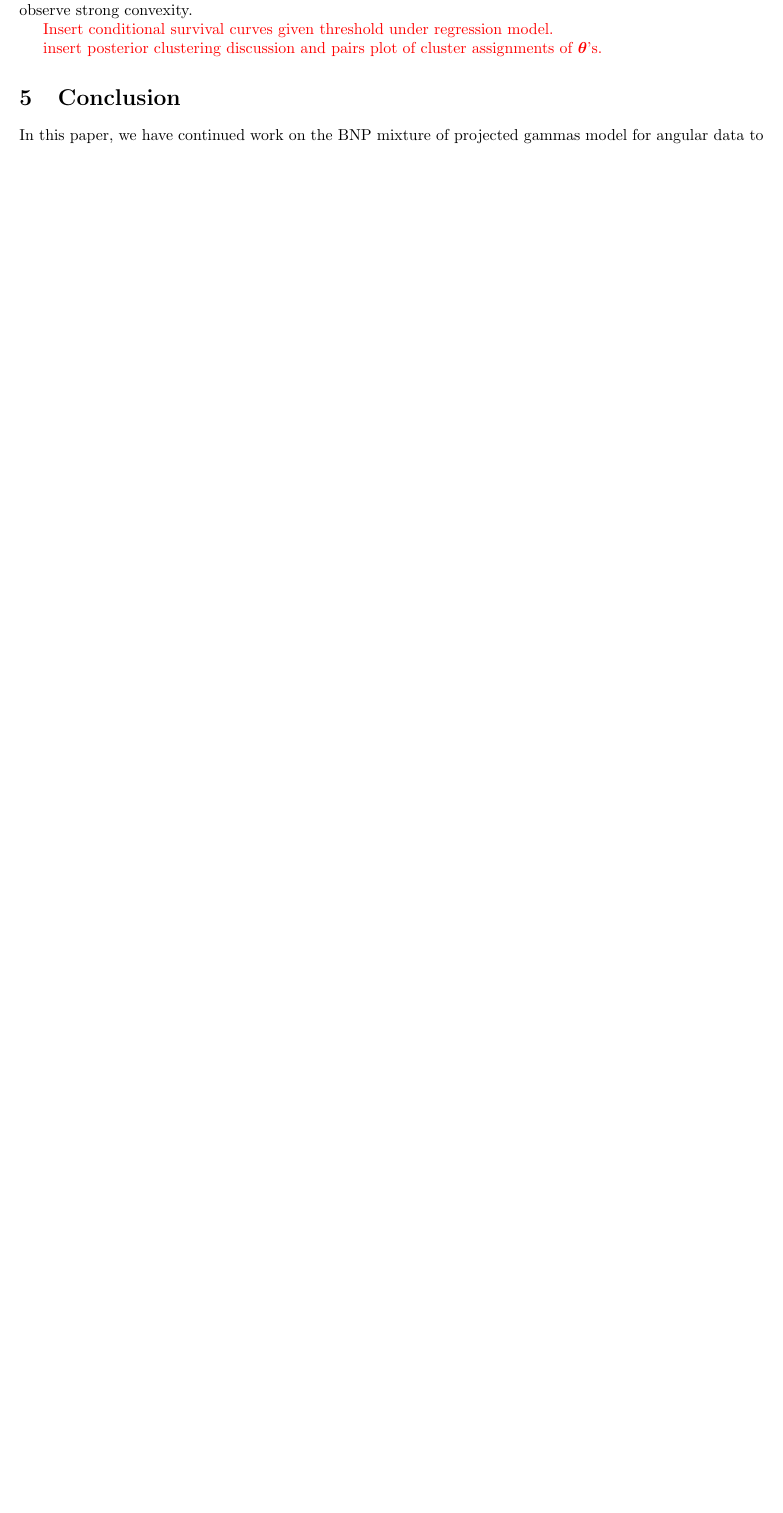
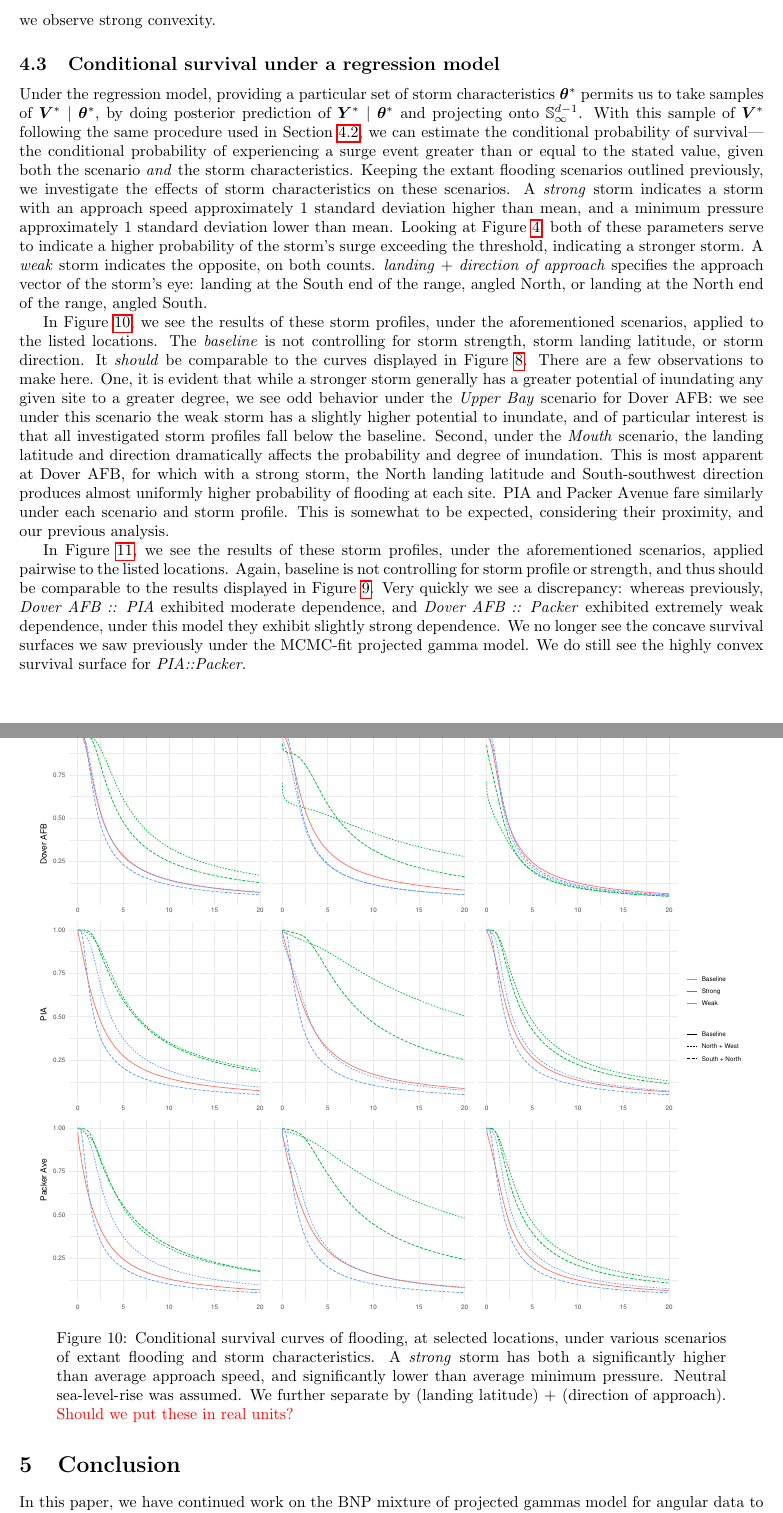
Before and after one commit to ptrubey/exapg, a LaTeX paper (main.tex, which reads t04_results.tex, t05_conclusion.tex): part of page 16 of 18 before the commit and two parts of pages 16 and 17 of 20 after it, the two joined at a grey line, cut so that both start at the same text, the shorter picture padded with empty space. Compiled offline with pdfLaTeX.

Commit message:
cchanges

```diff
--- a/main.tex
+++ b/main.tex
@@ -18,6 +18,7 @@
 \usepackage{subcaption}
 \usepackage[group-separator={,},output-decimal-marker={.},group-minimum-digits=4]{siunitx}
 \usepackage{mathtools}
+\usepackage{caption}
 \usepackage{framed} % will be removed
 
 \title{Analysis of Extremal Dependence of Storm Surge using Peaks-over-Threshold Model}
@@ -43,6 +44,7 @@
   #1\;\delimsize\|\;#2%
 }
 \DeclareSIUnit\bar{bar}
+\captionsetup{width=.9\textwidth}
 
 \begin{document}
 
--- a/t04_results.tex
+++ b/t04_results.tex
@@ -224,12 +229,52 @@ Figure~\ref{fig:condsurv2d} provides contour plots of a two-dimensional survival
     see that survival surface is actually concave, which indicates an extremely weak
     dependence between the two locations.  This is understandable, as Packer Avenue Terminal
     is around 4 miles upstream of PIA, even further away from Dover AFB.  Given the proximity
-    between Packer Ave., and PIA, we would expect a rather strong dependence.  That relationship
-    is borne out, as in the contour plot of the survival surface in PIA :: Packer Ave we observe
-    strong convexity.
+    between Packer Ave., and PIA, we would expect a rather strong dependence.  That
+    relationship is borne out, as in the contour plot of the survival surface in PIA :: Packer
+    Ave. we observe strong convexity.
 
+\subsection{Conditional survival under a regression model}
 
+Under the regression model, providing a particular set of storm characteristics $\bm{\theta}^*$
+    permits us to take samples of $\bm{V}^*\mid\bm{\theta}^*$, by doing posterior prediction of
+    $\bm{Y}^*\mid\bm{\theta}^*$ and projecting onto $\mathbb{S}_{\infty}^{d-1}$.  With this
+    sample of $\bm{V}^*$ following the same procedure used in Section~\ref{sec:condsurv},
+    we can estimate the conditional probability of survival---the conditional probability
+    of experiencing a surge event greater than or equal to the stated value, given both the
+    scenario \emph{and} the storm characteristics.  Keeping the extant flooding scenarios
+    outlined previously, we investigate the effects of storm characteristics on these scenarios.
+    A \emph{strong} storm indicates a storm with an approach speed approximately 1 standard
+    deviation higher than mean, and a minimum pressure approximately 1 standard deviation lower
+    than mean. Looking at Figure~\ref{fig:thetahistogram}, both of these parameters serve to
+    indicate a higher probability of the storm's surge exceeding the threshold, indicating a
+    stronger storm.  A \emph{weak} storm indicates the opposite, on both counts.  \emph{landing}
+    + \emph{direction of approach} specifies the approach vector of the storm's eye: landing at
+    the South end of the range, angled North, or landing at the North end of the range, angled
+    South.
 
-\makenote{Insert conditional survival curves given threshold under regression model.}
+\begin{figure}[t]
+    \centering
+    \includegraphics[width=0.95\linewidth]{./plots/condsurv_reg/condsurv_reg_1d.pdf}
+    \caption{Conditional survival curves of flooding, at selected locations, under various
+        scenarios of extant flooding and storm characteristics.  A \emph{strong} storm has
+        both a significantly higher than average approach speed, and significantly lower
+        than average minimum pressure. Neutral sea-level-rise was assumed.  We further
+        separate by (landing latitude) + (direction of approach).\label{fig:condsurvreg1d}
+        \makenote{Should we put these in real units?}}
+\end{figure}
 
-\makenote{insert posterior clustering discussion and pairs plot of cluster assignments of $\bm{\theta}$'s.}
+In Figure~\ref{fig:condsurvreg1d}, we see the results of these storm profiles, under the
+    aforementioned scenarios, applied to the listed locations.   The \emph{baseline} is not
+    controlling for storm strength, storm landing latitude, or storm direction.  It
+    \emph{should} be comparable to the curves displayed in Figure~\ref{fig:condsurv1d}.
+    There are a few observations to make here.  One, it is evident that while a stronger
+    storm generally has a greater potential of inundating any given site to a greater
+    degree, we see odd behavior under the \emph{Upper Bay} scenario for Dover AFB: we see
+    under this scenario the weak storm has a slightly higher potential to inundate, and
+    of particular interest is that all investigated storm profiles fall below the baseline.
+    Second, under the \emph{Mouth} scenario, the landing latitude and direction dramatically
+    affects the probability and degree of inundation.  This is most apparent at Dover AFB,
+    for which with a strong storm, the North landing latitude and South-southwest direction
+    produces almost uniformly higher probability of flooding at each site.
+    PIA and Packer Avenue fare similarly under each scenario and storm profile.  This is
+    somewhat to be expected, considering their proximity, and our previous analysis.
@@ -236,2 +286,21 @@ Figure~\ref{fig:condsurv2d} provides contour plots of a two-dimensional survival
+        selected pairs of locations, under various scenarios of extant flooding and storm
+        characteristics.  A \emph{strong} storm has
+        both a significantly higher than average approach speed, and significantly lower
+        than average minimum pressure. Neutral sea-level-rise was assumed.  We further
+        separate by (landing latitude) + (direction of approach).\label{fig:condsurvreg2d}
+        \makenote{Should we put these in real units?}}
+\end{figure}
+
+In Figure~\ref{fig:condsurvreg2d}, we see the results of these storm profiles, under the
+    aforementioned scenarios, applied pairwise to the listed locations.  Again, baseline is
+    not controlling for storm profile or strength, and thus should be comparable to the
+    results displayed in Figure~\ref{fig:condsurv2d}.  Very quickly we see a
+    discrepancy: whereas previously, \emph{Dover AFB :: PIA} exhibited moderate dependence, and
+    \emph{Dover AFB :: Packer} exhibited extremely weak dependence, under this model they exhibit
+    slightly strong dependence.  We no longer see the concave survival surfaces we saw previously
+    under the MCMC-fit projected gamma model.  We do still see the highly convex survival surface
+    for \emph{PIA::Packer}.
+
+% \makenote{insert posterior clustering discussion and pairs plot of cluster assignments of $\bm{\theta}$'s.}
 
 % EOF
--- a/t05_conclusion.tex
+++ b/t05_conclusion.tex
@@ -1,2 +1,2 @@
 In this paper, we have continued work on the BNP mixture of projected gammas model for angular data
-    to include a variational approximation.  We have developed means of clustering, or associating
+    to include a variational approximation.  That particular avenue of approximation that we chose
```
Also changed, not shown: t01_introduction.tex (+6 -5 lines), t02_review.tex (+2 -2 lines), t03c_regression.tex (+3 -3 lines), t04_results.tex (44 more changed lines), t05_conclusion.tex (31 more changed lines).
